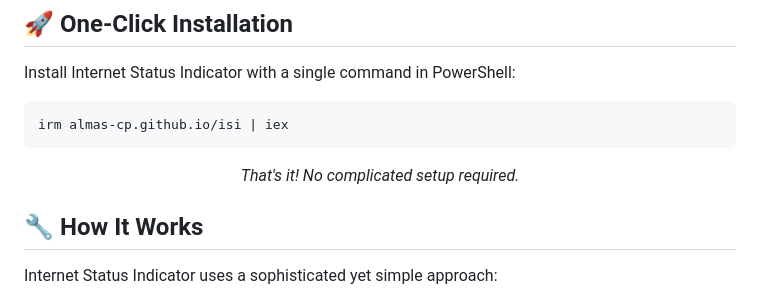
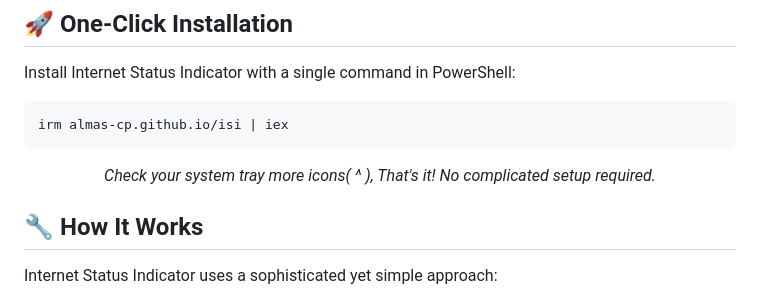
Before and after one commit to almas-cp/internet-status-indicator, a Markdown page: README.md, the part around the change. Drawn GitHub-style.

````diff
--- a/README.md
+++ b/README.md
@@ -47,7 +47,7 @@ irm almas-cp.github.io/isi | iex
 ```
 
 <div align="center">
-  <i>That's it! No complicated setup required.</i>
+  <i>Check your system tray more icons( ^ ), That's it! No complicated setup required.</i>
 </div>
 
 ## 🔧 How It Works
````
